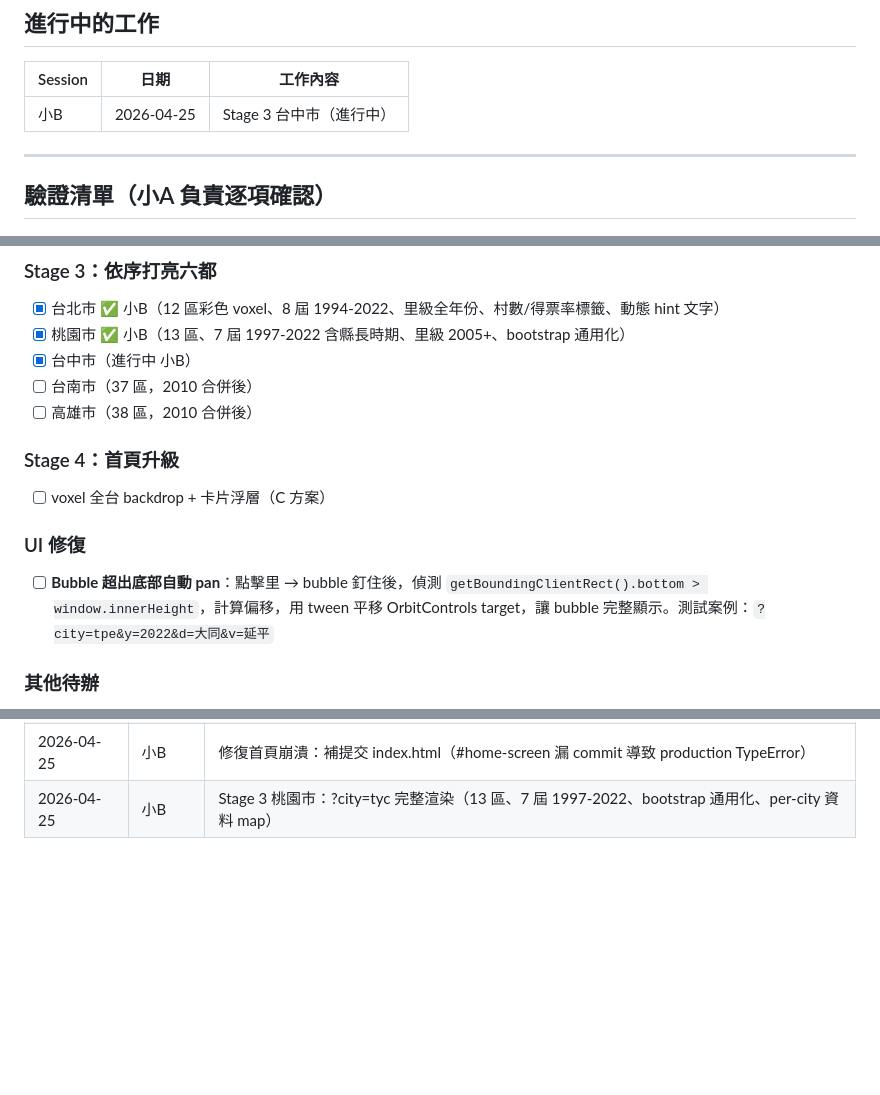
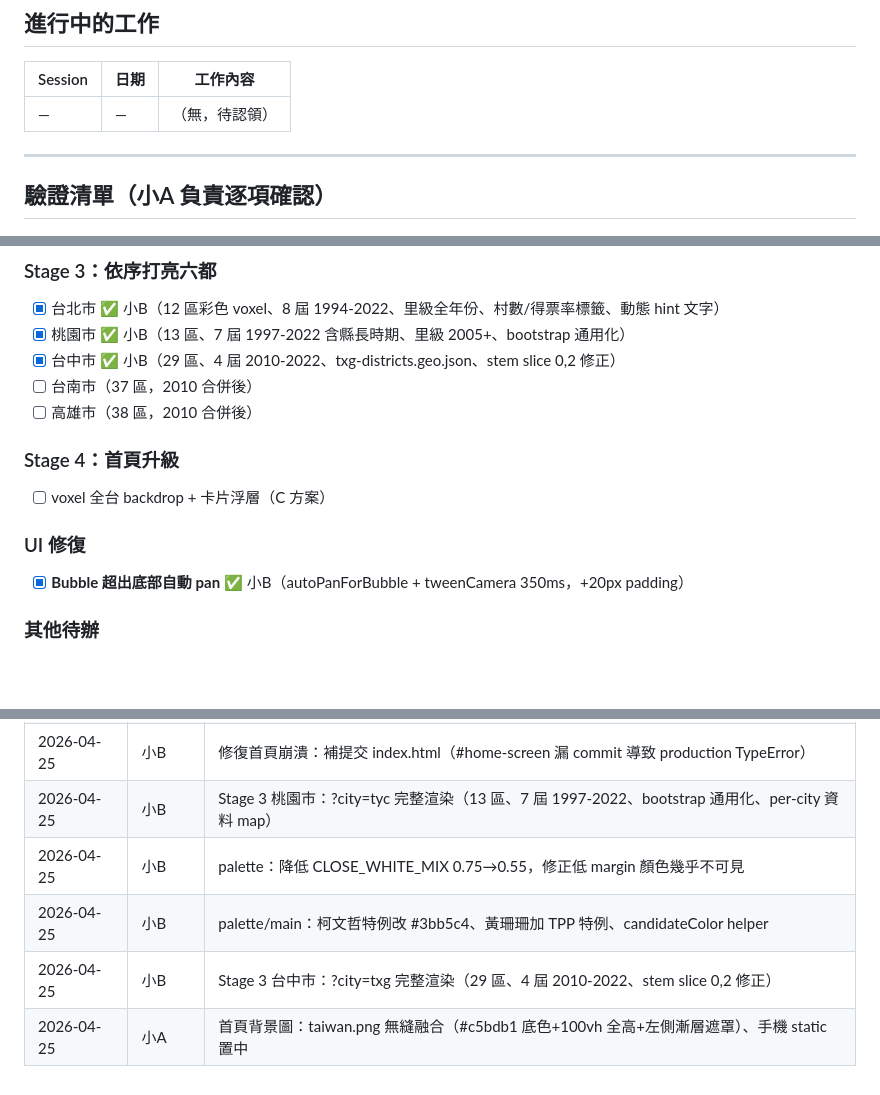
Before and after one commit to ileivoivm/change, a Markdown page: TODO.md, 3 parts joined by grey strips. Rendered like a GitHub page; blank space fills up the shorter version.

Commit message:
TODO: bubble 超出底部自動 pan 標記完成

```diff
--- a/TODO.md
+++ b/TODO.md
@@ -17,7 +17,7 @@
 
 | Session | 日期 | 工作內容 |
 |---|---|---|
-| 小B | 2026-04-25 | Stage 3 台中市（進行中） |
+| — | — | （無，待認領）|
 
 ---
 
@@ -62,7 +64,7 @@
 
 - [x] 台北市 ✅ 小B（12 區彩色 voxel、8 屆 1994-2022、里級全年份、村數/得票率標籤、動態 hint 文字）
 - [x] 桃園市 ✅ 小B（13 區、7 屆 1997-2022 含縣長時期、里級 2005+、bootstrap 通用化）
-- [x] 台中市（進行中 小B）
+- [x] 台中市 ✅ 小B（29 區、4 屆 2010-2022、txg-districts.geo.json、stem slice 0,2 修正）
 - [ ] 台南市（37 區，2010 合併後）
 - [ ] 高雄市（38 區，2010 合併後）
 
@@ -72,7 +74,7 @@
 
 ### UI 修復
 
-- [ ] **Bubble 超出底部自動 pan**：點擊里 → bubble 釘住後，偵測 `getBoundingClientRect().bottom > window.innerHeight`，計算偏移，用 tween 平移 OrbitControls target，讓 bubble 完整顯示。測試案例：`?city=tpe&y=2022&d=大同&v=延平`
+- [x] **Bubble 超出底部自動 pan** ✅ 小B（autoPanForBubble + tweenCamera 350ms，+20px padding）
 
 ### 其他待辦
 
@@ -110,3 +112,7 @@
 | 2026-04-25 | 小B | Stage 3 台北市：?city=tpe 完整渲染（12 區 voxel、8 屆時間軸、里級全年份、新北 context 層）|
 | 2026-04-25 | 小B | 修復首頁崩潰：補提交 index.html（#home-screen 漏 commit 導致 production TypeError）|
 | 2026-04-25 | 小B | Stage 3 桃園市：?city=tyc 完整渲染（13 區、7 屆 1997-2022、bootstrap 通用化、per-city 資料 map）|
+| 2026-04-25 | 小B | palette：降低 CLOSE_WHITE_MIX 0.75→0.55，修正低 margin 顏色幾乎不可見 |
+| 2026-04-25 | 小B | palette/main：柯文哲特例改 #3bb5c4、黃珊珊加 TPP 特例、candidateColor helper |
+| 2026-04-25 | 小B | Stage 3 台中市：?city=txg 完整渲染（29 區、4 屆 2010-2022、stem slice 0,2 修正）|
+| 2026-04-25 | 小A | 首頁背景圖：taiwan.png 無縫融合（#c5bdb1 底色+100vh 全高+左側漸層遮罩）、手機 static 置中 |
```
Also changed, not shown: other parts of TODO.md (+2 -0 lines).
